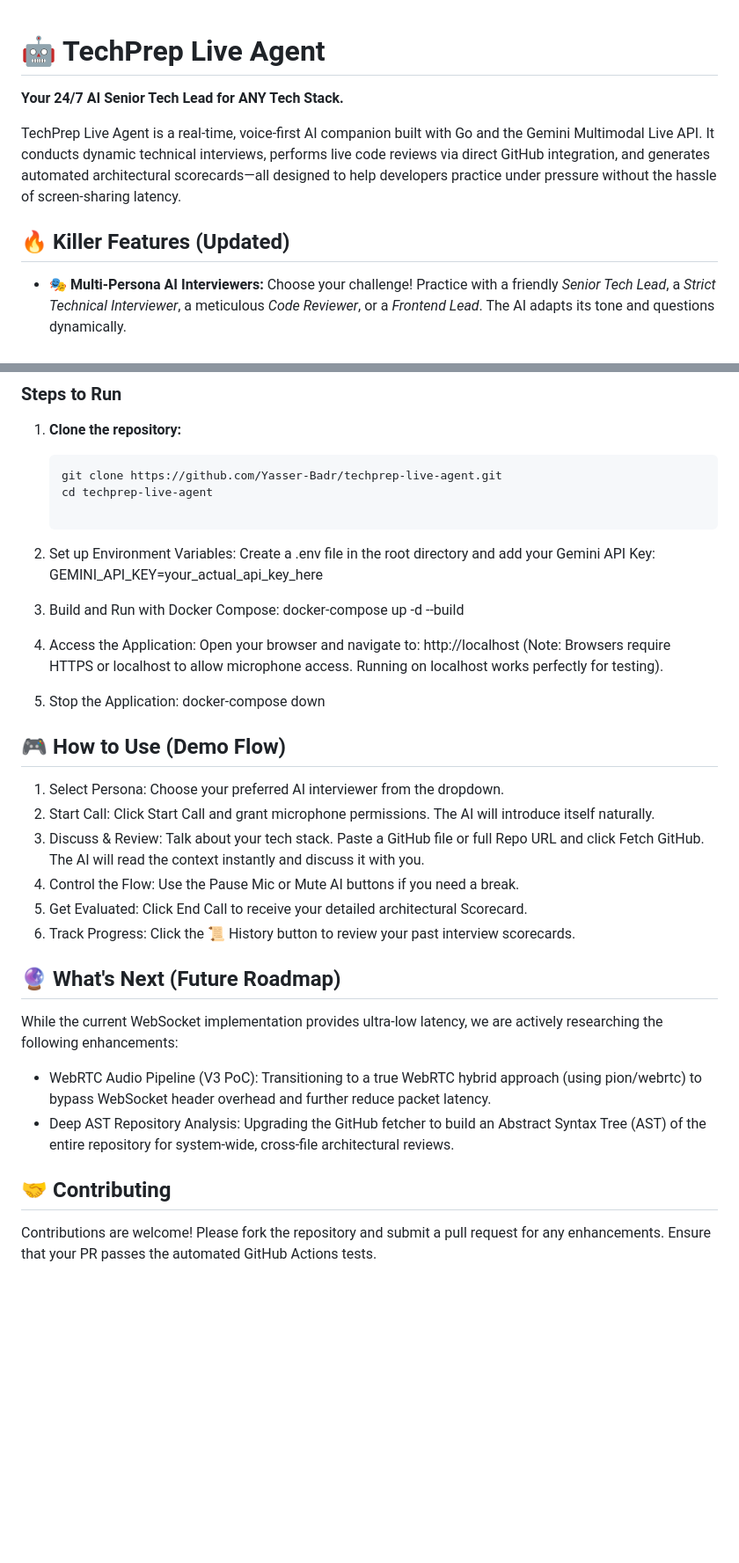
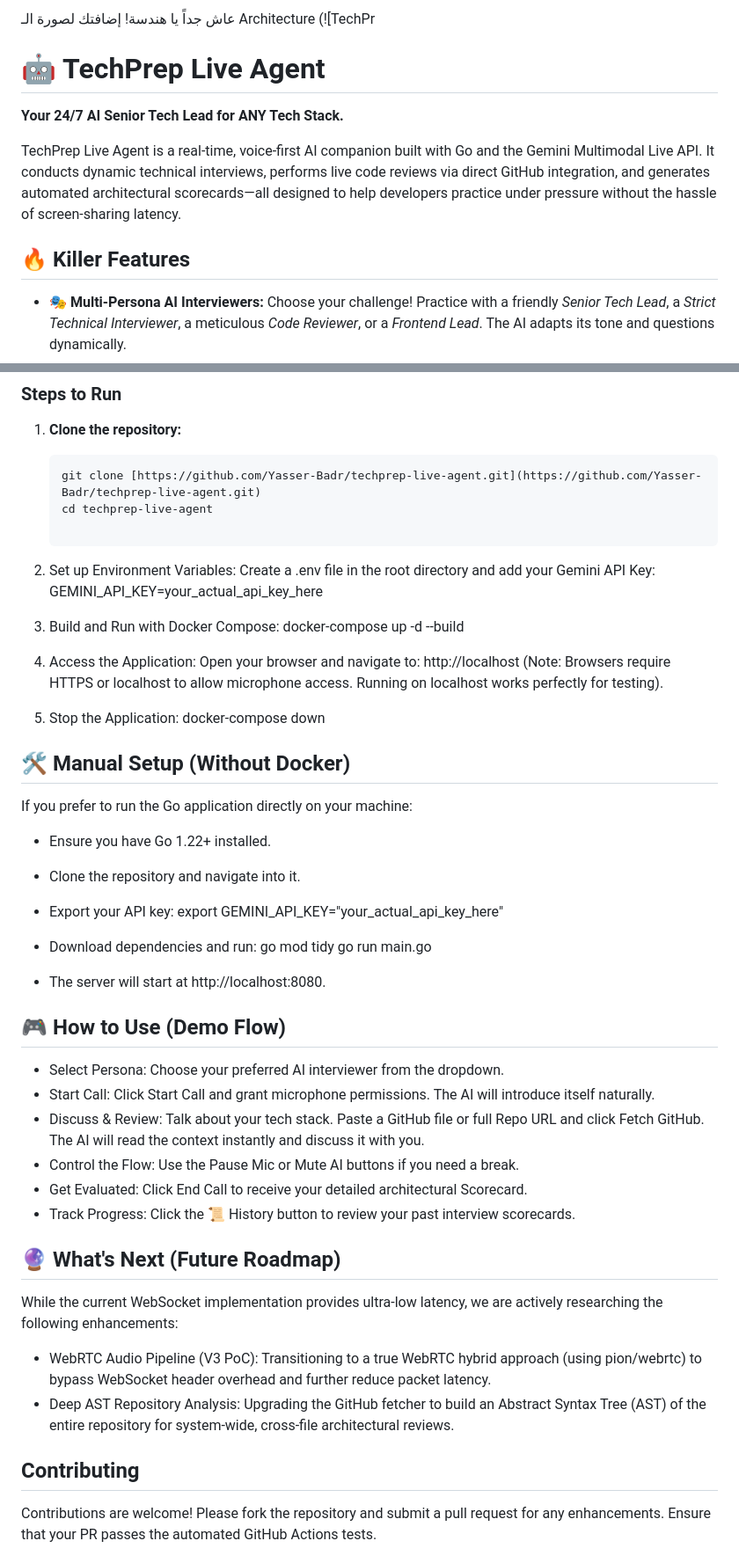
Before and after one commit to Yasser-Badr/techprep-live-agent, a Markdown page: README.md, 2 parts joined by grey strips. Shown at 88% size. Rendered like a GitHub page; blank space fills up the shorter version.

Commit message:
Update README
Updated README to enhance clarity and added architecture image.

````diff
--- a/README.md
+++ b/README.md
@@ -1,10 +1,11 @@
+عاش جداً يا هندسة! إضافتك لصورة الـ Architecture (![TechPr
 # 🤖 TechPrep Live Agent
 
 **Your 24/7 AI Senior Tech Lead for ANY Tech Stack.**
 
 TechPrep Live Agent is a real-time, voice-first AI companion built with Go and the Gemini Multimodal Live API. It conducts dynamic technical interviews, performs live code reviews via direct GitHub integration, and generates automated architectural scorecards—all designed to help developers practice under pressure without the hassle of screen-sharing latency.
 
-## 🔥 Killer Features (Updated)
+## 🔥 Killer Features
 * **🎭 Multi-Persona AI Interviewers:** Choose your challenge! Practice with a friendly *Senior Tech Lead*, a *Strict Technical Interviewer*, a meticulous *Code Reviewer*, or a *Frontend Lead*. The AI adapts its tone and questions dynamically.
 * **⚡ Ultra-Low Latency Voice:** Bidirectional audio streaming using WebSockets and the highly stable `models/gemini-2.0-flash-exp` via Gemini Live API.
 * **🐙 Smart GitHub Context Injection (V2):** * **Single File:** Paste a raw file URL for deep line-by-line review.
@@ -34,7 +37,7 @@ The easiest way for judges and developers to run this project is using Docker. I
 ### Steps to Run
 1. **Clone the repository:**
    ```bash
-   git clone https://github.com/Yasser-Badr/techprep-live-agent.git
+   git clone [https://github.com/Yasser-Badr/techprep-live-agent.git](https://github.com/Yasser-Badr/techprep-live-agent.git)
    cd techprep-live-agent
 
  2. Set up Environment Variables:
@@ -50,20 +53,30 @@ The easiest way for judges and developers to run this project is using Docker. I
  5. Stop the Application:
    docker-compose down
 
+## 🛠️ Manual Setup (Without Docker)
+If you prefer to run the Go application directly on your machine:
+ * Ensure you have Go 1.22+ installed.
+ * Clone the repository and navigate into it.
+ * Export your API key:
+   export GEMINI_API_KEY="your_actual_api_key_here"
+
+ * Download dependencies and run:
+   go mod tidy
+go run main.go
+
+ * The server will start at http://localhost:8080.
 ## 🎮 How to Use (Demo Flow)
- 1. Select Persona: Choose your preferred AI interviewer from the dropdown.
- 2. Start Call: Click Start Call and grant microphone permissions. The AI will introduce itself naturally.
- 3. Discuss & Review: Talk about your tech stack. Paste a GitHub file or full Repo URL and click Fetch GitHub. The AI will read the context instantly and discuss it with you.
- 4. Control the Flow: Use the Pause Mic or Mute AI buttons if you need a break.
- 5. Get Evaluated: Click End Call to receive your detailed architectural Scorecard.
- 6. Track Progress: Click the 📜 History button to review your past interview scorecards.
-
+ * Select Persona: Choose your preferred AI interviewer from the dropdown.
+ * Start Call: Click Start Call and grant microphone permissions. The AI will introduce itself naturally.
+ * Discuss & Review: Talk about your tech stack. Paste a GitHub file or full Repo URL and click Fetch GitHub. The AI will read the context instantly and discuss it with you.
+ * Control the Flow: Use the Pause Mic or Mute AI buttons if you need a break.
+ * Get Evaluated: Click End Call to receive your detailed architectural Scorecard.
+ * Track Progress: Click the 📜 History button to review your past interview scorecards.
 ## 🔮 What's Next (Future Roadmap)
 While the current WebSocket implementation provides ultra-low latency, we are actively researching the following enhancements:
  * WebRTC Audio Pipeline (V3 PoC): Transitioning to a true WebRTC hybrid approach (using pion/webrtc) to bypass WebSocket header overhead and further reduce packet latency.
  * Deep AST Repository Analysis: Upgrading the GitHub fetcher to build an Abstract Syntax Tree (AST) of the entire repository for system-wide, cross-file architectural reviews.
-
-## 🤝 Contributing
+ ## Contributing
 Contributions are welcome! Please fork the repository and submit a pull request for any enhancements. Ensure that your PR passes the automated GitHub Actions tests.
 
 ## 📝 License
````
Also changed, not shown: other parts of README.md (+6 -4 lines).
